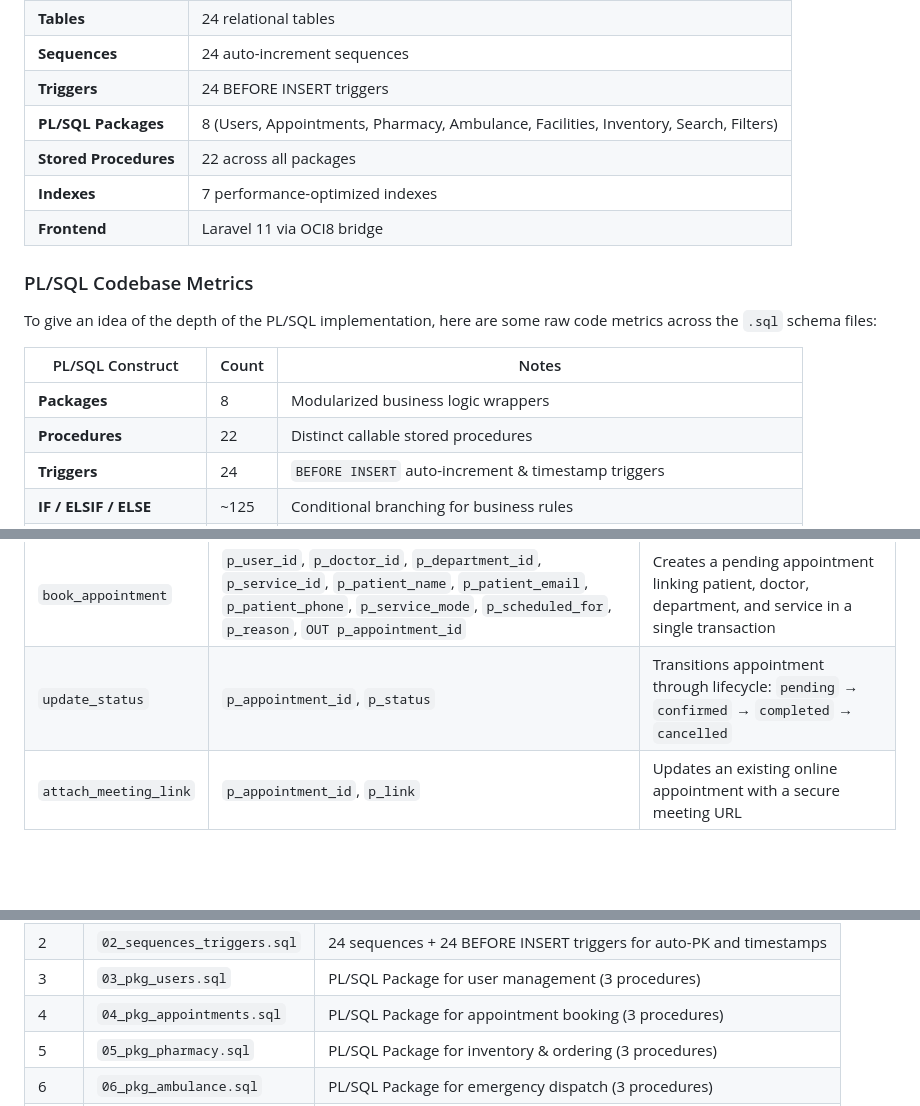
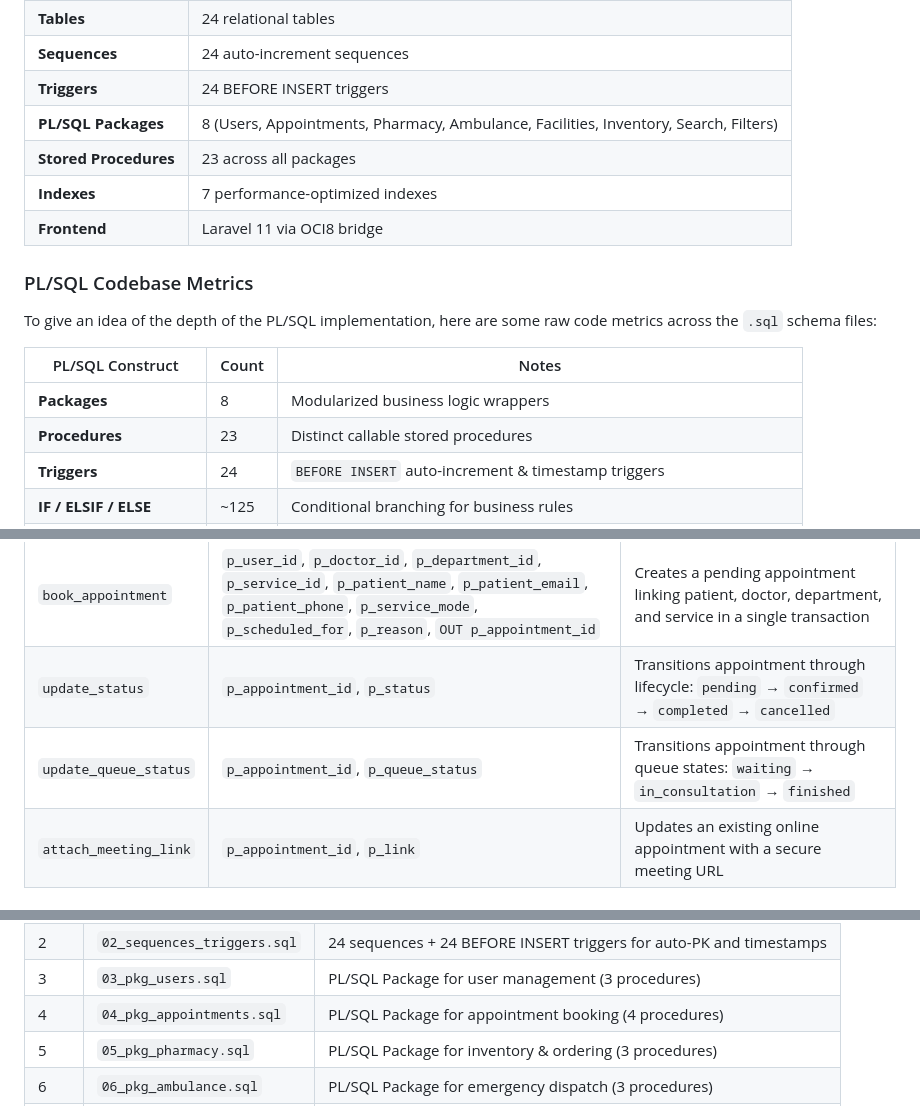
Before and after one commit to AbirHasanArko/HelloMed-DB, a Markdown page: README.md, 3 parts joined by grey strips. Rendered like a GitHub page; blank space fills up the shorter version.

Commit message:
docs(database): fix procedure count and add missing update_queue_status

```diff
--- a/README.md
+++ b/README.md
@@ -95,7 +95,7 @@ All core logic, tables, sequences, triggers, and data manipulation rules are def
 | **Sequences** | 24 auto-increment sequences |
 | **Triggers** | 24 BEFORE INSERT triggers |
 | **PL/SQL Packages** | 8 (Users, Appointments, Pharmacy, Ambulance, Facilities, Inventory, Search, Filters) |
-| **Stored Procedures** | 22 across all packages |
+| **Stored Procedures** | 23 across all packages |
 | **Indexes** | 7 performance-optimized indexes |
 | **Frontend** | Laravel 11 via OCI8 bridge |
 
@@ -106,7 +106,7 @@ To give an idea of the depth of the PL/SQL implementation, here are some raw cod
 | PL/SQL Construct | Count | Notes |
 |---|---|---|
 | **Packages** | 8 | Modularized business logic wrappers |
-| **Procedures** | 22 | Distinct callable stored procedures |
+| **Procedures** | 23 | Distinct callable stored procedures |
 | **Triggers** | 24 | `BEFORE INSERT` auto-increment & timestamp triggers |
 | **IF / ELSIF / ELSE** | ~125 | Conditional branching for business rules |
 | **SYS_REFCURSOR** | 6 | Procedures returning dynamic result sets to Laravel |
@@ -516,6 +516,7 @@ Encapsulates the workflow of scheduling and managing patient-doctor consultation
 |---|---|---|
 | `book_appointment` | `p_user_id`, `p_doctor_id`, `p_department_id`, `p_service_id`, `p_patient_name`, `p_patient_email`, `p_patient_phone`, `p_service_mode`, `p_scheduled_for`, `p_reason`, `OUT p_appointment_id` | Creates a pending appointment linking patient, doctor, department, and service in a single transaction |
 | `update_status` | `p_appointment_id`, `p_status` | Transitions appointment through lifecycle: `pending` → `confirmed` → `completed` → `cancelled` |
+| `update_queue_status` | `p_appointment_id`, `p_queue_status` | Transitions appointment through queue states: `waiting` → `in_consultation` → `finished` |
 | `attach_meeting_link` | `p_appointment_id`, `p_link` | Updates an existing online appointment with a secure meeting URL |
 
 ### 3. `pkg_pharmacy` ([`05_pkg_pharmacy.sql`](oracle_plsql/05_pkg_pharmacy.sql))
@@ -778,7 +779,7 @@ sqlplus -s hellomed/password123 @run_all.sql
 | 1 | `01_schema.sql` | All 24 relational tables with constraints and indexes |
 | 2 | `02_sequences_triggers.sql` | 24 sequences + 24 BEFORE INSERT triggers for auto-PK and timestamps |
 | 3 | `03_pkg_users.sql` | PL/SQL Package for user management (3 procedures) |
-| 4 | `04_pkg_appointments.sql` | PL/SQL Package for appointment booking (3 procedures) |
+| 4 | `04_pkg_appointments.sql` | PL/SQL Package for appointment booking (4 procedures) |
 | 5 | `05_pkg_pharmacy.sql` | PL/SQL Package for inventory & ordering (3 procedures) |
 | 6 | `06_pkg_ambulance.sql` | PL/SQL Package for emergency dispatch (3 procedures) |
 | 7 | `09_pkg_facilities.sql` | PL/SQL Package for facility booking (2 procedures) |
```
